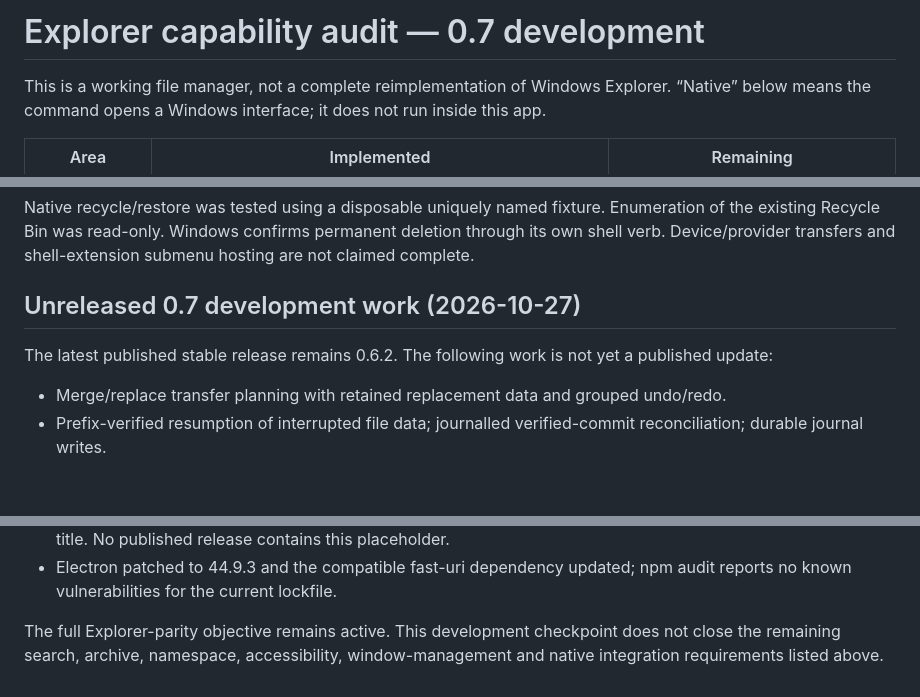
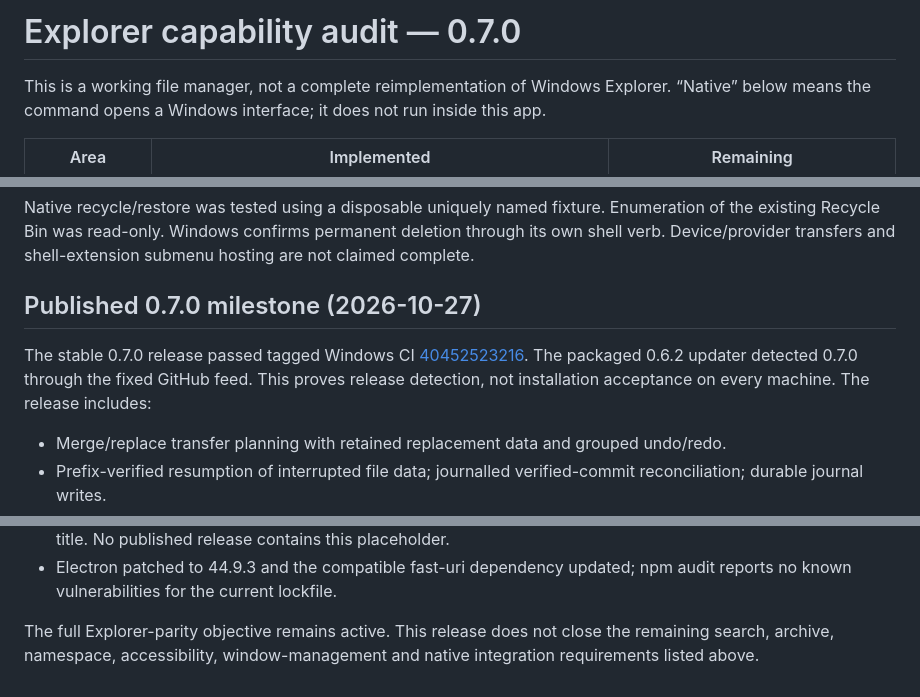
Before and after one commit to iniharith/nothing-explorer, a Markdown page: PARITY.md, 3 parts joined by grey strips. GitHub-like rendering; blank space fills up the shorter version.

```diff
--- a/PARITY.md
+++ b/PARITY.md
@@ -1,4 +1,4 @@
-# Explorer capability audit — 0.7 development
+# Explorer capability audit — 0.7.0
 
 This is a working file manager, not a complete reimplementation of Windows Explorer. “Native” below means the command opens a Windows interface; it does not run inside this app.
 
@@ -34,9 +34,9 @@ Transfer jobs persist their source list and committed source list. After a resta
 
 Native recycle/restore was tested using a disposable uniquely named fixture. Enumeration of the existing Recycle Bin was read-only. Windows confirms permanent deletion through its own shell verb. Device/provider transfers and shell-extension submenu hosting are not claimed complete.
 
-## Unreleased 0.7 development work (2026-10-27)
+## Published 0.7.0 milestone (2026-10-27)
 
-The latest published stable release remains 0.6.2. The following work is not yet a published update:
+The stable 0.7.0 release passed tagged Windows CI [40452523216](https://github.com/iniharith/nothing-explorer/actions/runs/40452523216). The packaged 0.6.2 updater detected 0.7.0 through the fixed GitHub feed. This proves release detection, not installation acceptance on every machine. The release includes:
 
 - Merge/replace transfer planning with retained replacement data and grouped undo/redo.
 - Prefix-verified resumption of interrupted file data; journalled verified-commit reconciliation; durable journal writes.
@@ -49,4 +49,4 @@ The latest published stable release remains 0.6.2. The following work is not yet
 - Fixed the native-view placeholder regression: the glass list stays visible, a native pane requires a visible-window acknowledgement, failures restore normal controls, and test windows have an explicit TEST WINDOW title. No published release contains this placeholder.
 - Electron patched to 44.9.3 and the compatible fast-uri dependency updated; npm audit reports no known vulnerabilities for the current lockfile.
 
-The full Explorer-parity objective remains active. This development checkpoint does not close the remaining search, archive, namespace, accessibility, window-management and native integration requirements listed above.
+The full Explorer-parity objective remains active. This release does not close the remaining search, archive, namespace, accessibility, window-management and native integration requirements listed above.
```
Also changed, not shown: PLAN.md (+17 -33 lines), README.md (+7 -7 lines).
